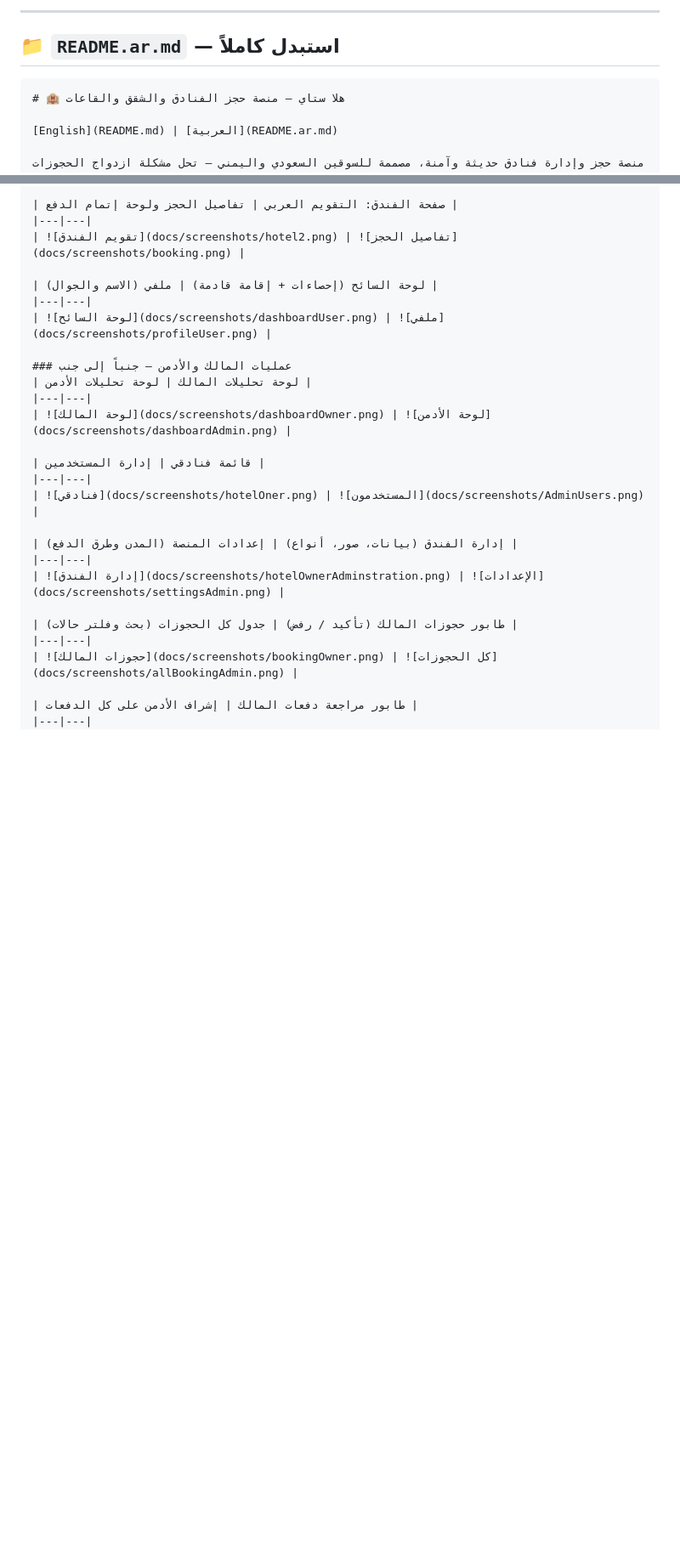
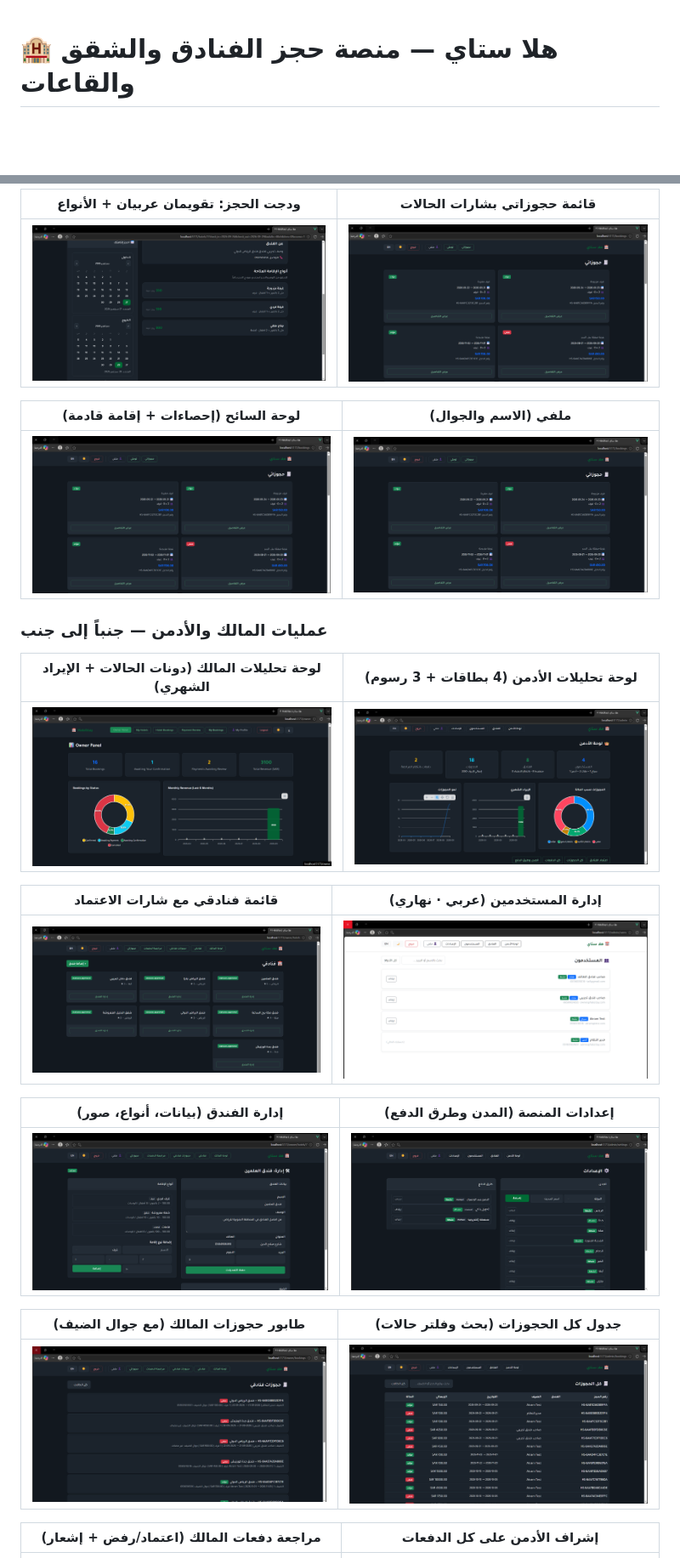
Before and after one commit to AkramMonassar/HalaStay, a Markdown page: README.ar.md, 2 parts joined by grey strips. Shown at 85% size. Rendered like a GitHub page; pictures changed too: docs/screenshots/hotel2.png, docs/screenshots/hotelOwnerAdminstration.png; blank space fills up the shorter version.

Commit message:
docs: clean stray fences and instruction lines from README.ar.md so GitHub renders it properly

````diff
--- a/README.ar.md
+++ b/README.ar.md
@@ -1,9 +1,3 @@
-
----
-
-## 📁 `README.ar.md` — استبدل كاملاً
-
-```md
 # 🏨 هلا ستاي — منصة حجز الفنادق والشقق والقاعات
 
 [English](README.md) | [العربية](README.ar.md)
@@ -56,30 +50,30 @@
 
-| صفحة الفندق: التقويم العربي | تفاصيل الحجز ولوحة إتمام الدفع |
+| ودجت الحجز: تقويمان عربيان + الأنواع | قائمة حجوزاتي بشارات الحالات |
 |---|---|
-| ![تقويم الفندق](docs/screenshots/hotel2.png) | ![تفاصيل الحجز](docs/screenshots/booking.png) |
+| ![تقويم الحجز](docs/screenshots/hotel2.png) | ![حجوزاتي](docs/screenshots/booking.png) |
 
 | لوحة السائح (إحصاءات + إقامة قادمة) | ملفي (الاسم والجوال) |
 |---|---|
 | ![لوحة السائح](docs/screenshots/dashboardUser.png) | ![ملفي](docs/screenshots/profileUser.png) |
 
 ### عمليات المالك والأدمن — جنباً إلى جنب
-| لوحة تحليلات المالك | لوحة تحليلات الأدمن |
+| لوحة تحليلات المالك (دونات الحالات + الإيراد الشهري) | لوحة تحليلات الأدمن (4 بطاقات + 3 رسوم) |
 |---|---|
 | ![لوحة المالك](docs/screenshots/dashboardOwner.png) | ![لوحة الأدمن](docs/screenshots/dashboardAdmin.png) |
 
-| قائمة فنادقي | إدارة المستخدمين |
+| قائمة فنادقي مع شارات الاعتماد | إدارة المستخدمين (عربي · نهاري) |
 |---|---|
 | ![فنادقي](docs/screenshots/hotelOner.png) | ![المستخدمون](docs/screenshots/AdminUsers.png) |
 
-| إدارة الفندق (بيانات، صور، أنواع) | إعدادات المنصة (المدن وطرق الدفع) |
+| إدارة الفندق (بيانات، أنواع، صور) | إعدادات المنصة (المدن وطرق الدفع) |
 |---|---|
 | ![إدارة الفندق](docs/screenshots/hotelOwnerAdminstration.png) | ![الإعدادات](docs/screenshots/settingsAdmin.png) |
 
-| طابور حجوزات المالك (تأكيد / رفض) | جدول كل الحجوزات (بحث وفلتر حالات) |
+| طابور حجوزات المالك (مع جوال الضيف) | جدول كل الحجوزات (بحث وفلتر حالات) |
 |---|---|
 | ![حجوزات المالك](docs/screenshots/bookingOwner.png) | ![كل الحجوزات](docs/screenshots/allBookingAdmin.png) |
 
-| طابور مراجعة دفعات المالك | إشراف الأدمن على كل الدفعات |
+| مراجعة دفعات المالك (اعتماد/رفض + إشعار) | إشراف الأدمن على كل الدفعات |
 |---|---|
 | ![دفعات المالك](docs/screenshots/paymentOwner.png) | ![دفعات الأدمن](docs/screenshots/paymentAdmin.png) |
 
````
Also changed, not shown: other parts of README.ar.md (+2 -2 lines), README.md (+10 -10 lines), 3 other files.
